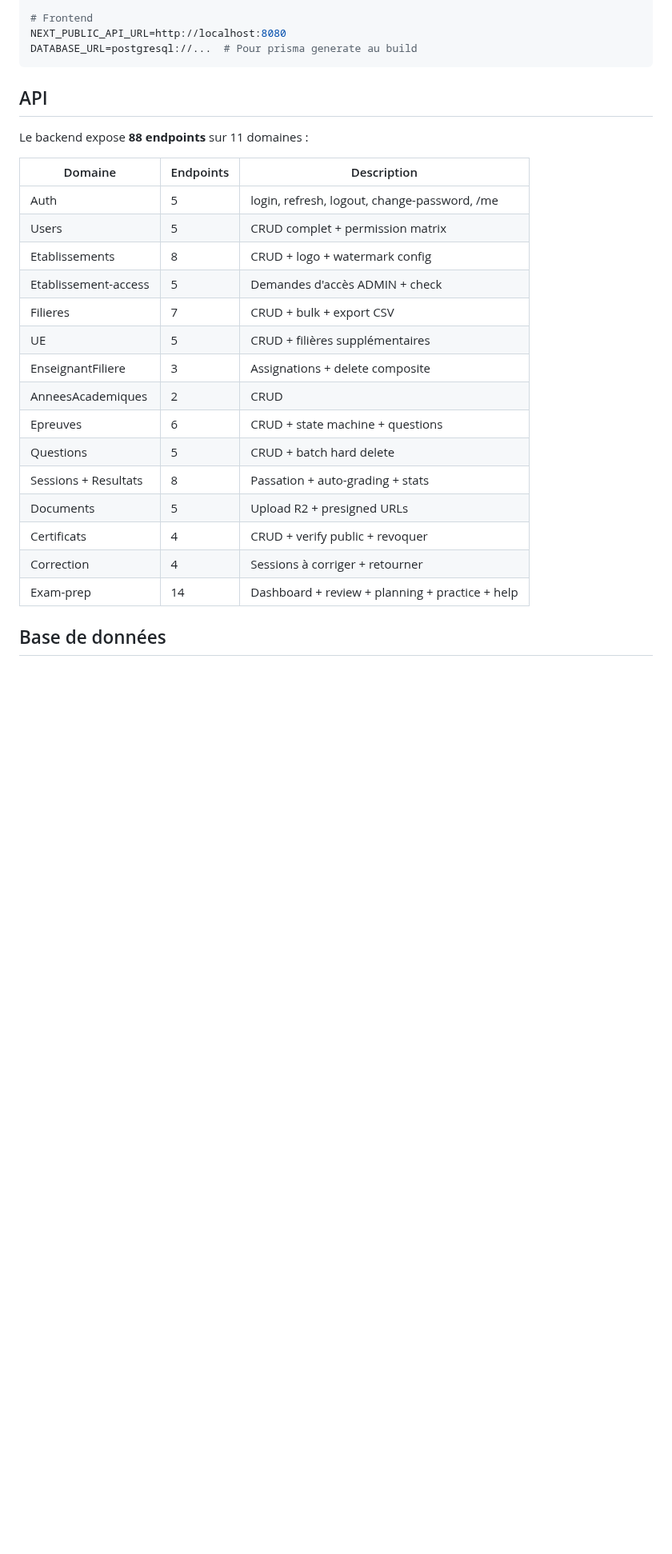
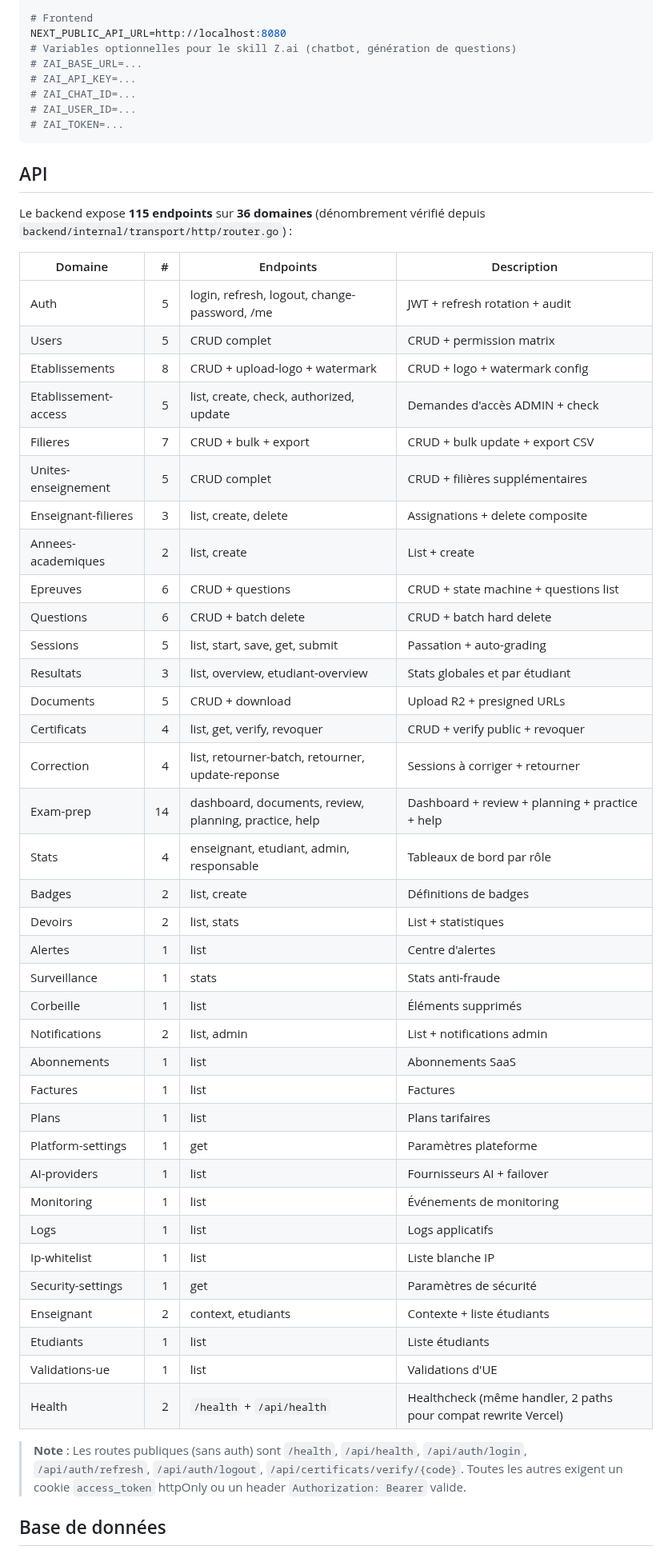
Before and after one commit to udevrard7/SECT, a Markdown page: README.md, the part around one of its changes. Shown at 80% size. GitHub-like rendering; blank space fills up the shorter version.

Commit message:
docs(readme): corrige le tableau API et les stats DB
Le tableau API était périmé :
- Ancien : 88 endpoints / 11 domaines (15 lignes, somme réelle = 86)
- Nouveau : 115 endpoints / 36 domaines (dénombrement vérifié depuis
  backend/internal/transport/http/router.go, en incluant les routes via
  r.With(middleware.RequireAuth).{Get,Post})

Domaines ajoutés manquants : badges, devoirs, alertes, surveillance,
corbeille, notifications, abonnements, factures, plans, platform-settings,
ai-providers, monitoring, logs, ip-whitelist, security-settings, enseignant,
etudiants, validations-ue, health (alias /api/health).

Section 'Base de données' également corrigée (chiffres vérifiés sur Neon
PostgreSQL de production) :
- Tables : 49 → 50
- FK : 81 → 82
- Index : 109 → 162
- RLS policies : 96 → 98
- Ajout : 35 triggers, mention du path backend/db/db/migrations/

Section 'Variables d'environnement' : suppression de la mention obsolète
'DATABASE_URL pour prisma generate au build' (Prisma a été retiré du
frontend au commit c9c6de0). Ajout des variables ZAI_* optionnelles.

Co-auteur : aucune modification de code, documentation seule.

````diff
--- a/README.md
+++ b/README.md
@@ -117,30 +117,58 @@ R2_ENDPOINT=https://xxx.r2.cloudflarestorage.com
 
 # Frontend
 NEXT_PUBLIC_API_URL=http://localhost:8080
-DATABASE_URL=postgresql://...  # Pour prisma generate au build
+# Variables optionnelles pour le skill Z.ai (chatbot, génération de questions)
+# ZAI_BASE_URL=...
+# ZAI_API_KEY=...
+# ZAI_CHAT_ID=...
+# ZAI_USER_ID=...
+# ZAI_TOKEN=...
 ```
 
 ## API
 
-Le backend expose **88 endpoints** sur 11 domaines :
+Le backend expose **115 endpoints** sur **36 domaines** (dénombrement vérifié depuis `backend/internal/transport/http/router.go`) :
 
-| Domaine | Endpoints | Description |
-|---------|-----------|-------------|
-| Auth | 5 | login, refresh, logout, change-password, /me |
-| Users | 5 | CRUD complet + permission matrix |
-| Etablissements | 8 | CRUD + logo + watermark config |
-| Etablissement-access | 5 | Demandes d'accès ADMIN + check |
-| Filieres | 7 | CRUD + bulk + export CSV |
-| UE | 5 | CRUD + filières supplémentaires |
-| EnseignantFiliere | 3 | Assignations + delete composite |
-| AnneesAcademiques | 2 | CRUD |
-| Epreuves | 6 | CRUD + state machine + questions |
-| Questions | 5 | CRUD + batch hard delete |
-| Sessions + Resultats | 8 | Passation + auto-grading + stats |
-| Documents | 5 | Upload R2 + presigned URLs |
-| Certificats | 4 | CRUD + verify public + revoquer |
-| Correction | 4 | Sessions à corriger + retourner |
-| Exam-prep | 14 | Dashboard + review + planning + practice + help |
+| Domaine | # | Endpoints | Description |
+|---------|--:|-----------|-------------|
+| Auth | 5 | login, refresh, logout, change-password, /me | JWT + refresh rotation + audit |
+| Users | 5 | CRUD complet | CRUD + permission matrix |
+| Etablissements | 8 | CRUD + upload-logo + watermark | CRUD + logo + watermark config |
+| Etablissement-access | 5 | list, create, check, authorized, update | Demandes d'accès ADMIN + check |
+| Filieres | 7 | CRUD + bulk + export | CRUD + bulk update + export CSV |
+| Unites-enseignement | 5 | CRUD complet | CRUD + filières supplémentaires |
+| Enseignant-filieres | 3 | list, create, delete | Assignations + delete composite |
+| Annees-academiques | 2 | list, create | List + create |
+| Epreuves | 6 | CRUD + questions | CRUD + state machine + questions list |
+| Questions | 6 | CRUD + batch delete | CRUD + batch hard delete |
+| Sessions | 5 | list, start, save, get, submit | Passation + auto-grading |
+| Resultats | 3 | list, overview, etudiant-overview | Stats globales et par étudiant |
+| Documents | 5 | CRUD + download | Upload R2 + presigned URLs |
+| Certificats | 4 | list, get, verify, revoquer | CRUD + verify public + revoquer |
+| Correction | 4 | list, retourner-batch, retourner, update-reponse | Sessions à corriger + retourner |
+| Exam-prep | 14 | dashboard, documents, review, planning, practice, help | Dashboard + review + planning + practice + help |
+| Stats | 4 | enseignant, etudiant, admin, responsable | Tableaux de bord par rôle |
+| Badges | 2 | list, create | Définitions de badges |
+| Devoirs | 2 | list, stats | List + statistiques |
+| Alertes | 1 | list | Centre d'alertes |
+| Surveillance | 1 | stats | Stats anti-fraude |
+| Corbeille | 1 | list | Éléments supprimés |
+| Notifications | 2 | list, admin | List + notifications admin |
+| Abonnements | 1 | list | Abonnements SaaS |
+| Factures | 1 | list | Factures |
+| Plans | 1 | list | Plans tarifaires |
+| Platform-settings | 1 | get | Paramètres plateforme |
+| AI-providers | 1 | list | Fournisseurs AI + failover |
+| Monitoring | 1 | list | Événements de monitoring |
+| Logs | 1 | list | Logs applicatifs |
+| Ip-whitelist | 1 | list | Liste blanche IP |
+| Security-settings | 1 | get | Paramètres de sécurité |
+| Enseignant | 2 | context, etudiants | Contexte + liste étudiants |
+| Etudiants | 1 | list | Liste étudiants |
+| Validations-ue | 1 | list | Validations d'UE |
+| Health | 2 | `/health` + `/api/health` | Healthcheck (même handler, 2 paths pour compat rewrite Vercel) |
+
+> **Note** : Les routes publiques (sans auth) sont `/health`, `/api/health`, `/api/auth/login`, `/api/auth/refresh`, `/api/auth/logout`, `/api/certificats/verify/{code}`. Toutes les autres exigent un cookie `access_token` httpOnly ou un header `Authorization: Bearer` valide.
 
 ## Base de données
 
````
Also changed, not shown: other parts of README.md (+6 -3 lines).
